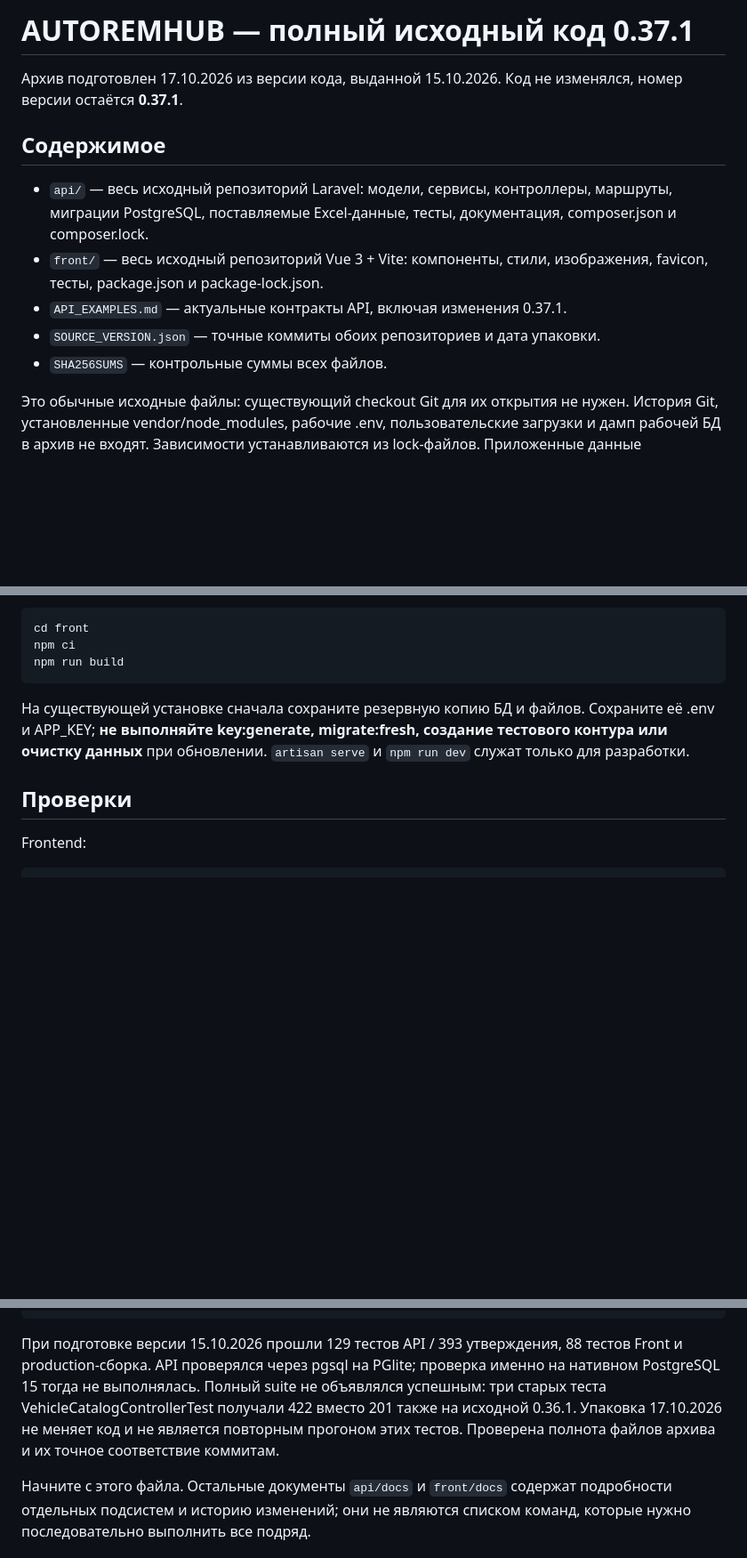
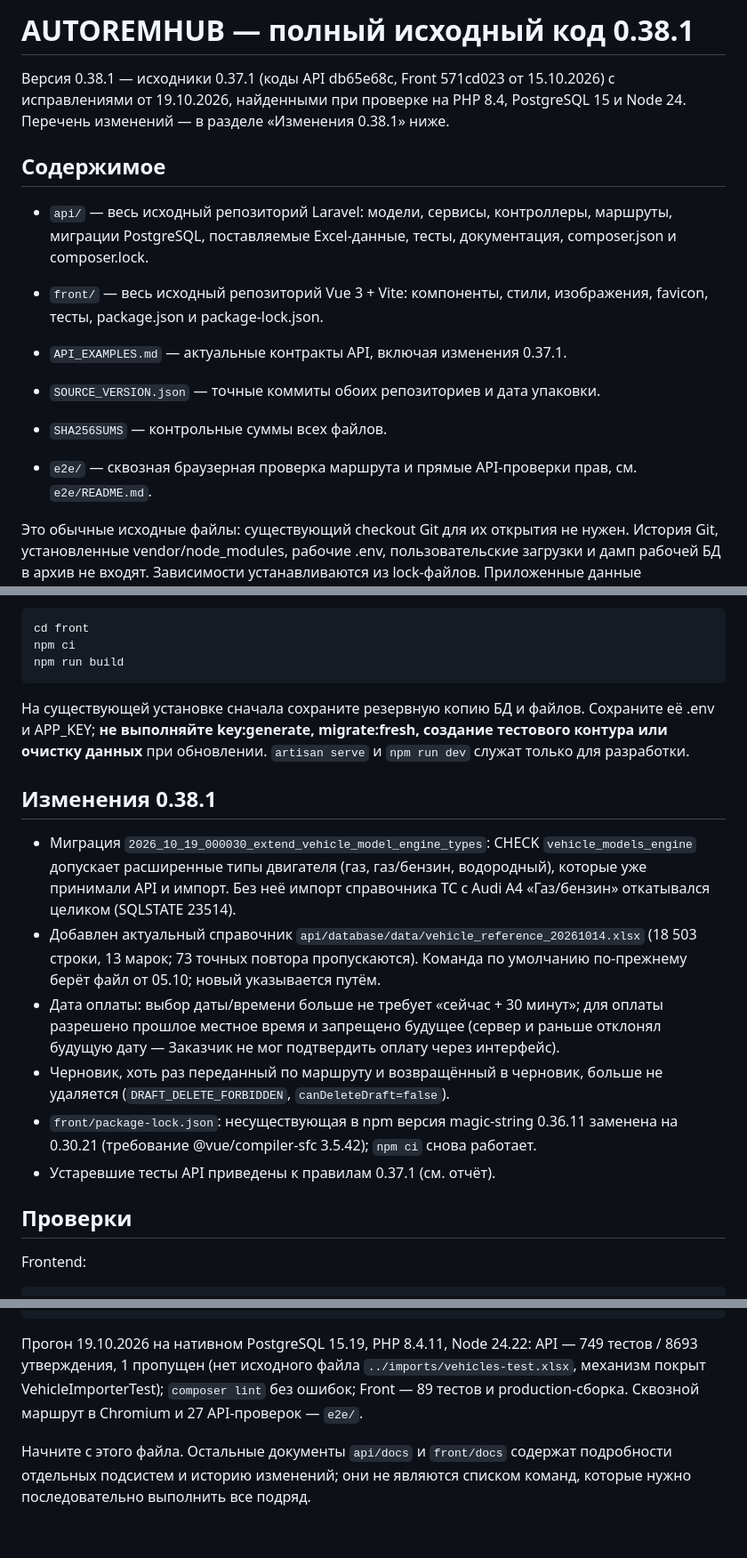
Before and after one commit to alexandrtopilskiy-cloud/AUTOREMHUB, a Markdown page: START_HERE.md, 3 parts joined by grey strips. Shown at 89% size. Rendered like a GitHub page; blank space fills up the shorter version.

Commit message:
START_HERE: 0.38.1 changes and verification results

````diff
--- a/START_HERE.md
+++ b/START_HERE.md
@@ -1,7 +1,8 @@
-# AUTOREMHUB — полный исходный код 0.37.1
+# AUTOREMHUB — полный исходный код 0.38.1
 
-Архив подготовлен 17.10.2026 из версии кода, выданной 15.10.2026.
-Код не изменялся, номер версии остаётся **0.37.1**.
+Версия 0.38.1 — исходники 0.37.1 (коды API db65e68c, Front 571cd023 от 15.10.2026)
+с исправлениями от 19.10.2026, найденными при проверке на PHP 8.4, PostgreSQL 15
+и Node 24. Перечень изменений — в разделе «Изменения 0.38.1» ниже.
 
 ## Содержимое
 
@@ -13,6 +14,9 @@
 - `API_EXAMPLES.md` — актуальные контракты API, включая изменения 0.37.1.
 - `SOURCE_VERSION.json` — точные коммиты обоих репозиториев и дата упаковки.
 - `SHA256SUMS` — контрольные суммы всех файлов.
+
+- `e2e/` — сквозная браузерная проверка маршрута и прямые API-проверки прав,
+  см. `e2e/README.md`.
 
 Это обычные исходные файлы: существующий checkout Git для их открытия не нужен.
 История Git, установленные vendor/node_modules, рабочие .env, пользовательские
@@ -136,6 +140,24 @@ npm run build
 создание тестового контура или очистку данных** при обновлении.
 `artisan serve` и `npm run dev` служат только для разработки.
 
+## Изменения 0.38.1
+
+- Миграция `2026_10_19_000030_extend_vehicle_model_engine_types`: CHECK
+  `vehicle_models_engine` допускает расширенные типы двигателя (газ, газ/бензин,
+  водородный), которые уже принимали API и импорт. Без неё импорт справочника ТС
+  с Audi A4 «Газ/бензин» откатывался целиком (SQLSTATE 23514).
+- Добавлен актуальный справочник `api/database/data/vehicle_reference_20261014.xlsx`
+  (18 503 строки, 13 марок; 73 точных повтора пропускаются). Команда по умолчанию
+  по-прежнему берёт файл от 05.10; новый указывается путём.
+- Дата оплаты: выбор даты/времени больше не требует «сейчас + 30 минут»; для оплаты
+  разрешено прошлое местное время и запрещено будущее (сервер и раньше отклонял
+  будущую дату — Заказчик не мог подтвердить оплату через интерфейс).
+- Черновик, хоть раз переданный по маршруту и возвращённый в черновик, больше не
+  удаляется (`DRAFT_DELETE_FORBIDDEN`, `canDeleteDraft=false`).
+- `front/package-lock.json`: несуществующая в npm версия magic-string 0.36.11
+  заменена на 0.30.21 (требование @vue/compiler-sfc 3.5.42); `npm ci` снова работает.
+- Устаревшие тесты API приведены к правилам 0.37.1 (см. отчёт).
+
 ## Проверки
 
 Frontend:
@@ -158,13 +180,11 @@ php vendor/bin/phpunit --filter 'SupplierAndRecommendationsTest|WorkCatalogDomai
 composer lint
 ```
 
-При подготовке версии 15.10.2026 прошли 129 тестов API / 393 утверждения,
-88 тестов Front и production-сборка. API проверялся через pgsql на PGlite;
-проверка именно на нативном PostgreSQL 15 тогда не выполнялась.
-Полный suite не объявлялся успешным: три старых теста VehicleCatalogControllerTest
-получали 422 вместо 201 также на исходной 0.36.1. Упаковка 17.10.2026 не меняет
-код и не является повторным прогоном этих тестов. Проверена полнота файлов
-архива и их точное соответствие коммитам.
+Прогон 19.10.2026 на нативном PostgreSQL 15.19, PHP 8.4.11, Node 24.22:
+API — 749 тестов / 8693 утверждения, 1 пропущен (нет исходного файла
+`../imports/vehicles-test.xlsx`, механизм покрыт VehicleImporterTest);
+`composer lint` без ошибок; Front — 89 тестов и production-сборка.
+Сквозной маршрут в Chromium и 27 API-проверок — `e2e/`.
 
 Начните с этого файла. Остальные документы `api/docs` и `front/docs` содержат
 подробности отдельных подсистем и историю изменений; они не являются списком
````
